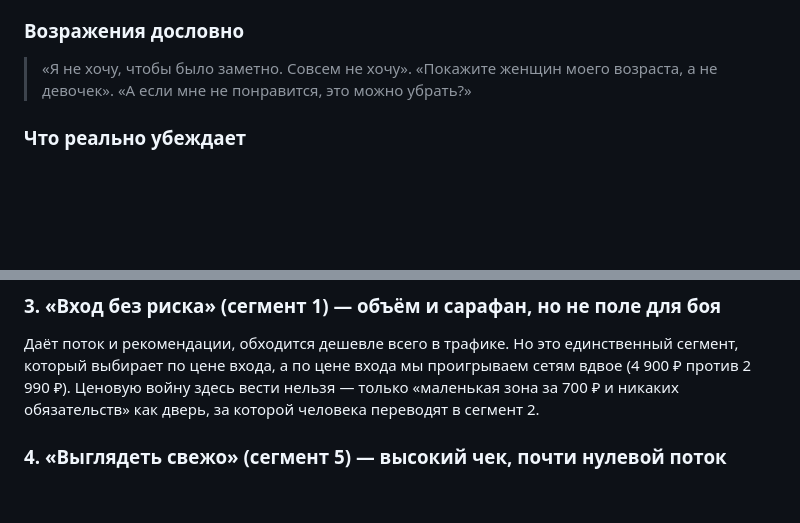
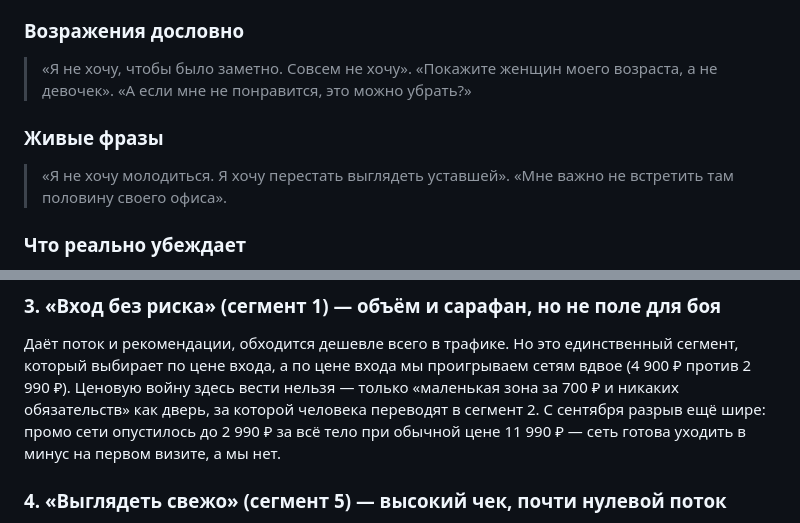
Before and after one commit to semenovmak111-create/viv-studio, a Markdown page: jtbd.md, 2 parts joined by grey strips. Drawn GitHub-style; blank space fills up the shorter version.

```diff
--- a/jtbd.md
+++ b/jtbd.md
@@ -369,6 +388,11 @@
 > «Покажите женщин моего возраста, а не девочек».
 > «А если мне не понравится, это можно убрать?»
 
+### Живые фразы
+
+> «Я не хочу молодиться. Я хочу перестать выглядеть уставшей».
+> «Мне важно не встретить там половину своего офиса».
+
 ### Что реально убеждает
 
 - Портфолио 45+, снятое в динамике: в покое и в улыбке.
@@ -413,7 +438,9 @@
 единственный сегмент, который выбирает по цене входа, а по цене входа мы
 проигрываем сетям вдвое (4 900 ₽ против 2 990 ₽). Ценовую войну здесь вести
 нельзя — только «маленькая зона за 700 ₽ и никаких обязательств» как
-дверь, за которой человека переводят в сегмент 2.
+дверь, за которой человека переводят в сегмент 2. С сентября разрыв ещё
+шире: промо сети опустилось до 2 990 ₽ за всё тело при обычной цене
+11 990 ₽ — сеть готова уходить в минус на первом визите, а мы нет.
 
 ### 4. «Выглядеть свежо» (сегмент 5) — высокий чек, почти нулевой поток
 
```
Also changed, not shown: other parts of jtbd.md (+24 -4 lines).
